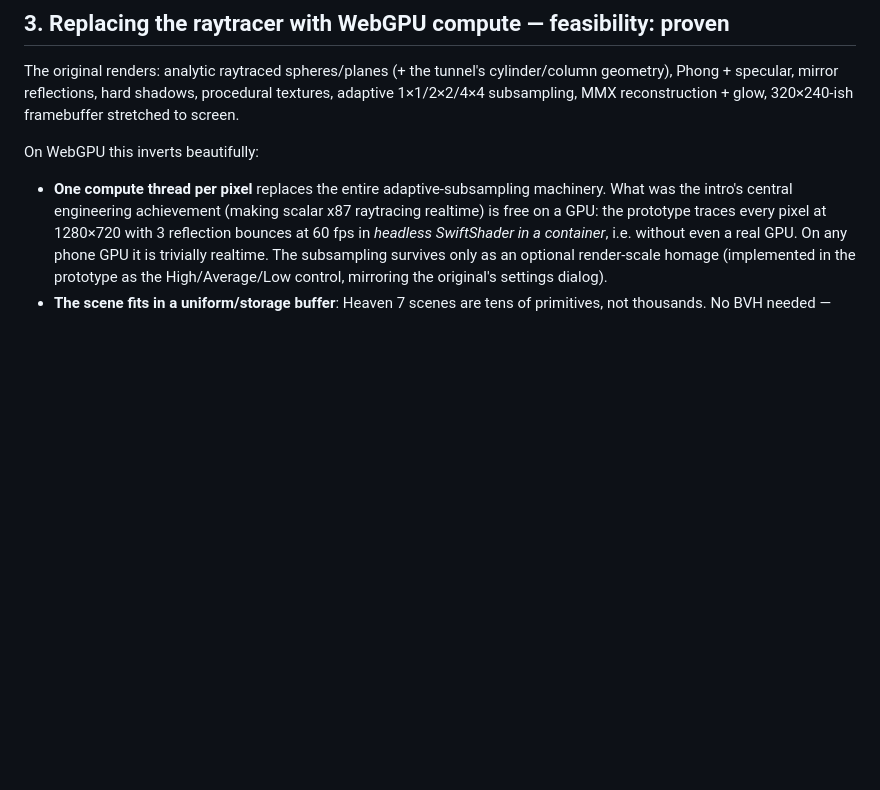
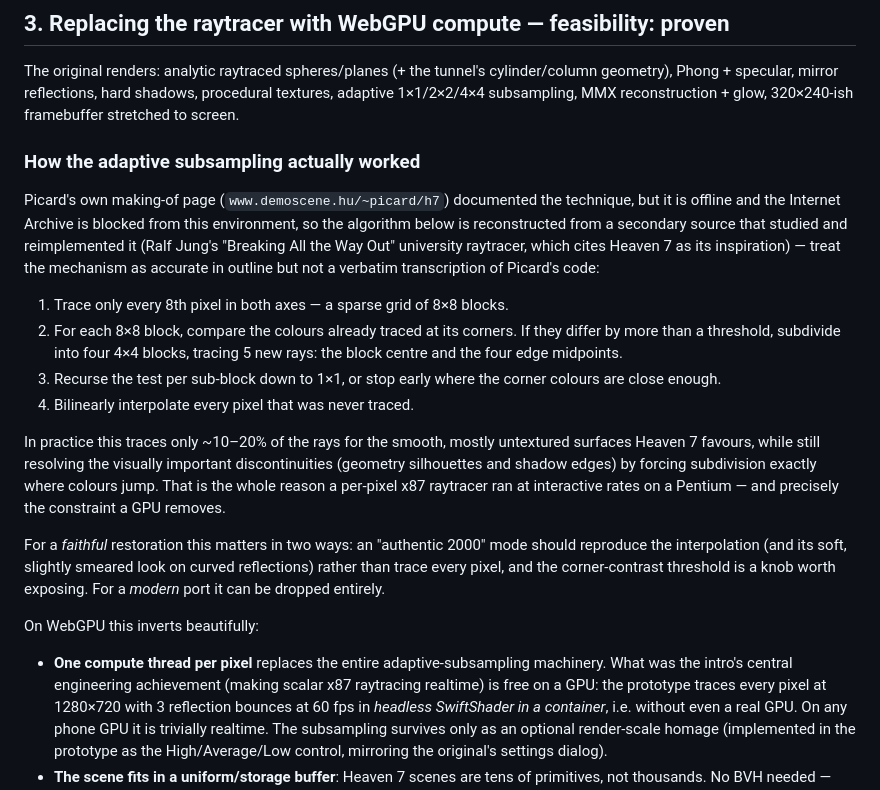
Before and after one commit to Jasper2-0/flux, a Markdown page: docs/heaven7-webgpu-assessment.md, the part around the change. Rendered like a GitHub page; blank space fills up the shorter version.

Commit message:
Document Heaven 7's adaptive subsampling algorithm
Picard's making-of mini-site (demoscene.hu/~picard/h7) is offline and the
Internet Archive is blocked from this environment, so the algorithm is
reconstructed from a secondary source (Ralf Jung's 'Breaking All the Way
Out' raytracer, which cites Heaven 7): sparse 8x8 grid, corner-contrast
subdivision to 1x1 tracing center+edge-midpoint rays, bilinear fill of
untraced pixels, ~10-20% of rays traced. Notes implications for an
authentic-mode WebGPU port.

Co-Authored-By: Claude Fable 5 <noreply@anthropic.com>
Claude-Session: https://claude.ai/code/session_01VmHUPbrxy9xkaPx4PpU43s

```diff
--- a/docs/heaven7-webgpu-assessment.md
+++ b/docs/heaven7-webgpu-assessment.md
@@ -141,6 +141,37 @@ cylinder/column geometry), Phong + specular, mirror reflections, hard
 shadows, procedural textures, adaptive 1×1/2×2/4×4 subsampling, MMX
 reconstruction + glow, 320×240-ish framebuffer stretched to screen.
 
+### How the adaptive subsampling actually worked
+
+Picard's own making-of page (`www.demoscene.hu/~picard/h7`) documented the
+technique, but it is offline and the Internet Archive is blocked from this
+environment, so the algorithm below is reconstructed from a secondary source
+that studied and reimplemented it (Ralf Jung's "Breaking All the Way Out"
+university raytracer, which cites Heaven 7 as its inspiration) — treat the
+mechanism as accurate in outline but not a verbatim transcription of Picard's
+code:
+
+1. Trace only every 8th pixel in both axes — a sparse grid of 8×8 blocks.
+2. For each 8×8 block, compare the colours already traced at its corners. If
+   they differ by more than a threshold, subdivide into four 4×4 blocks,
+   tracing 5 new rays: the block centre and the four edge midpoints.
+3. Recurse the test per sub-block down to 1×1, or stop early where the corner
+   colours are close enough.
+4. Bilinearly interpolate every pixel that was never traced.
+
+In practice this traces only ~10–20% of the rays for the smooth, mostly
+untextured surfaces Heaven 7 favours, while still resolving the visually
+important discontinuities (geometry silhouettes and shadow edges) by forcing
+subdivision exactly where colours jump. That is the whole reason a per-pixel
+x87 raytracer ran at interactive rates on a Pentium — and precisely the
+constraint a GPU removes.
+
+For a *faithful* restoration this matters in two ways: an "authentic 2000"
+mode should reproduce the interpolation (and its soft, slightly smeared look
+on curved reflections) rather than trace every pixel, and the corner-contrast
+threshold is a knob worth exposing. For a *modern* port it can be dropped
+entirely.
+
 On WebGPU this inverts beautifully:
 
 - **One compute thread per pixel** replaces the entire adaptive-subsampling
```
